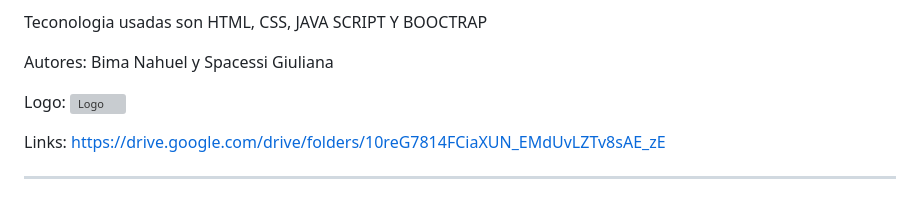
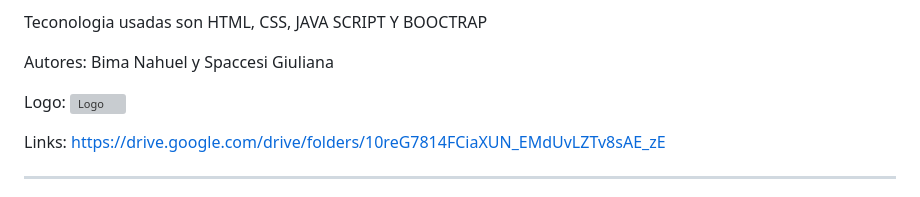
Before and after one commit to Nahuecr77/TESINA1, a Markdown page: README.md, the part around the change. GitHub-like rendering; grey boxes are pictures that could not be loaded.

```diff
--- a/README.md
+++ b/README.md
@@ -7,7 +7,7 @@ Actualmente, el colegio no cuenta con un sistema eficiente para el control y seg
 
  Teconologia usadas son HTML, CSS, JAVA SCRIPT Y BOOCTRAP
 
- Autores: Bima Nahuel y   Spacessi Giuliana
+ Autores: Bima Nahuel y   Spaccesi Giuliana
 
 Logo: ![Logo](https://drive.google.com/file/d/1YttUJychu-jqJe_dktVEaZAUdoipBOns/view?usp=sharing)
 
```
